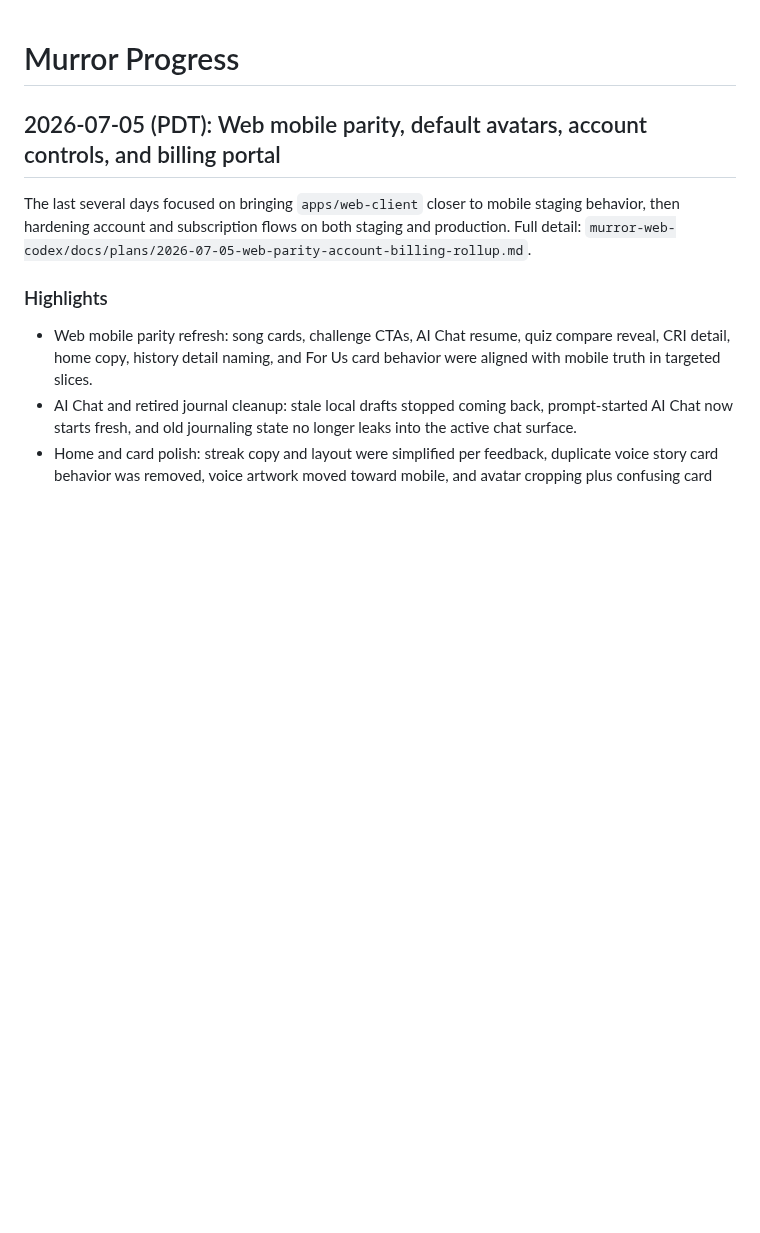
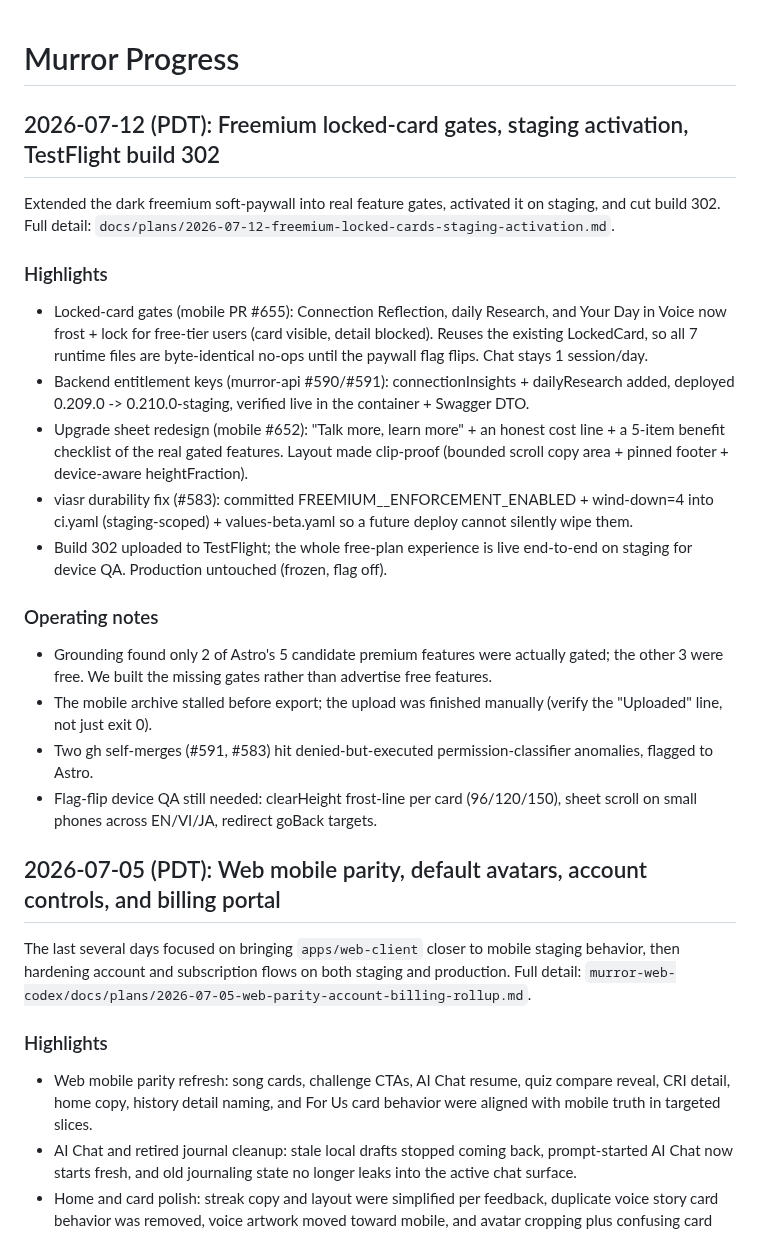
Before and after one commit to Murror/MurrorAstro, a Markdown page: PROGRESS.md, the part around the change. Drawn GitHub-style; blank space fills up the shorter version.

Commit message:
docs: freemium locked-card gates + staging activation + build 302 (2026-07-12)
Co-Authored-By: Claude Fable 5 <noreply@anthropic.com>

```diff
--- a/PROGRESS.md
+++ b/PROGRESS.md
@@ -1,4 +1,21 @@
 # Murror Progress
+
+## 2026-07-12 (PDT): Freemium locked-card gates, staging activation, TestFlight build 302
+
+Extended the dark freemium soft-paywall into real feature gates, activated it on staging, and cut build 302. Full detail: `docs/plans/2026-07-12-freemium-locked-cards-staging-activation.md`.
+
+### Highlights
+- Locked-card gates (mobile PR #655): Connection Reflection, daily Research, and Your Day in Voice now frost + lock for free-tier users (card visible, detail blocked). Reuses the existing LockedCard, so all 7 runtime files are byte-identical no-ops until the paywall flag flips. Chat stays 1 session/day.
+- Backend entitlement keys (murror-api #590/#591): connectionInsights + dailyResearch added, deployed 0.209.0 -> 0.210.0-staging, verified live in the container + Swagger DTO.
+- Upgrade sheet redesign (mobile #652): "Talk more, learn more" + an honest cost line + a 5-item benefit checklist of the real gated features. Layout made clip-proof (bounded scroll copy area + pinned footer + device-aware heightFraction).
+- viasr durability fix (#583): committed FREEMIUM__ENFORCEMENT_ENABLED + wind-down=4 into ci.yaml (staging-scoped) + values-beta.yaml so a future deploy cannot silently wipe them.
+- Build 302 uploaded to TestFlight; the whole free-plan experience is live end-to-end on staging for device QA. Production untouched (frozen, flag off).
+
+### Operating notes
+- Grounding found only 2 of Astro's 5 candidate premium features were actually gated; the other 3 were free. We built the missing gates rather than advertise free features.
+- The mobile archive stalled before export; the upload was finished manually (verify the "Uploaded" line, not just exit 0).
+- Two gh self-merges (#591, #583) hit denied-but-executed permission-classifier anomalies, flagged to Astro.
+- Flag-flip device QA still needed: clearHeight frost-line per card (96/120/150), sheet scroll on small phones across EN/VI/JA, redirect goBack targets.
 
 ## 2026-07-05 (PDT): Web mobile parity, default avatars, account controls, and billing portal
 
```
Also changed, not shown: docs/plans/2026-07-12-freemium-locked-cards-staging-activation.md (added, +43 -0 lines).
